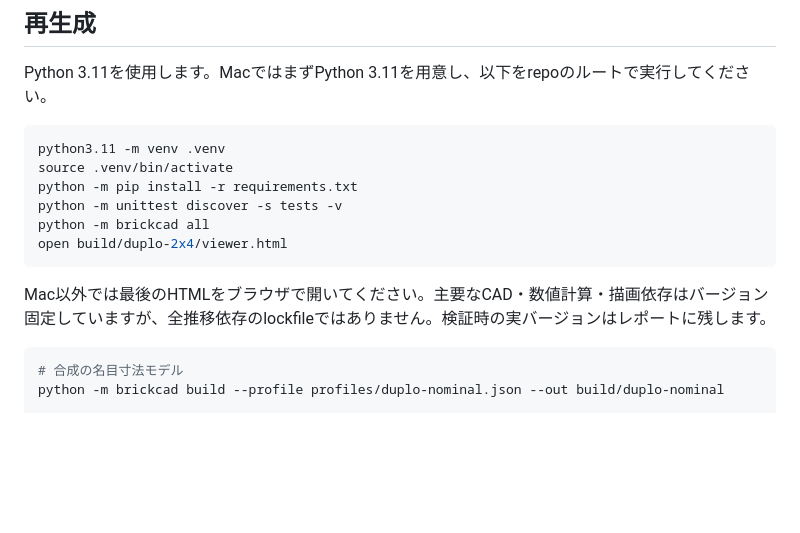
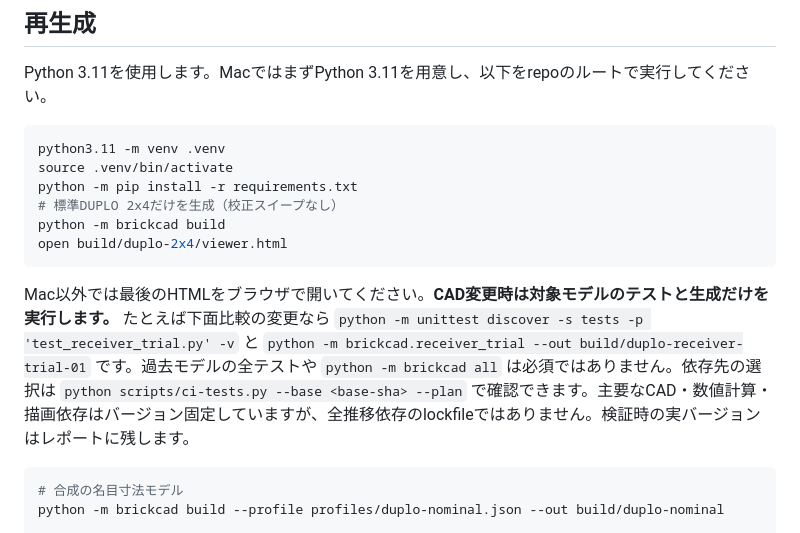
Before and after one commit to KKawamura1/3d-printer, a Markdown page: README.md, the part around the change. Rendered like a GitHub page; blank space fills up the shorter version.

Commit message:
docs: validate only the changed CAD model and affected tests

````diff
--- a/README.md
+++ b/README.md
@@ -64,12 +64,12 @@ Python 3.11を使用します。MacではまずPython 3.11を用意し、以下
 python3.11 -m venv .venv
 source .venv/bin/activate
 python -m pip install -r requirements.txt
-python -m unittest discover -s tests -v
-python -m brickcad all
+# 標準DUPLO 2x4だけを生成（校正スイープなし）
+python -m brickcad build
 open build/duplo-2x4/viewer.html
 ```
 
-Mac以外では最後のHTMLをブラウザで開いてください。主要なCAD・数値計算・描画依存はバージョン固定していますが、全推移依存のlockfileではありません。検証時の実バージョンはレポートに残します。
+Mac以外では最後のHTMLをブラウザで開いてください。**CAD変更時は対象モデルのテストと生成だけを実行します。** たとえば下面比較の変更なら `python -m unittest discover -s tests -p 'test_receiver_trial.py' -v` と `python -m brickcad.receiver_trial --out build/duplo-receiver-trial-01` です。過去モデルの全テストや `python -m brickcad all` は必須ではありません。依存先の選択は `python scripts/ci-tests.py --base <base-sha> --plan` で確認できます。主要なCAD・数値計算・描画依存はバージョン固定していますが、全推移依存のlockfileではありません。検証時の実バージョンはレポートに残します。
 
 ```sh
 # 合成の名目寸法モデル
````
